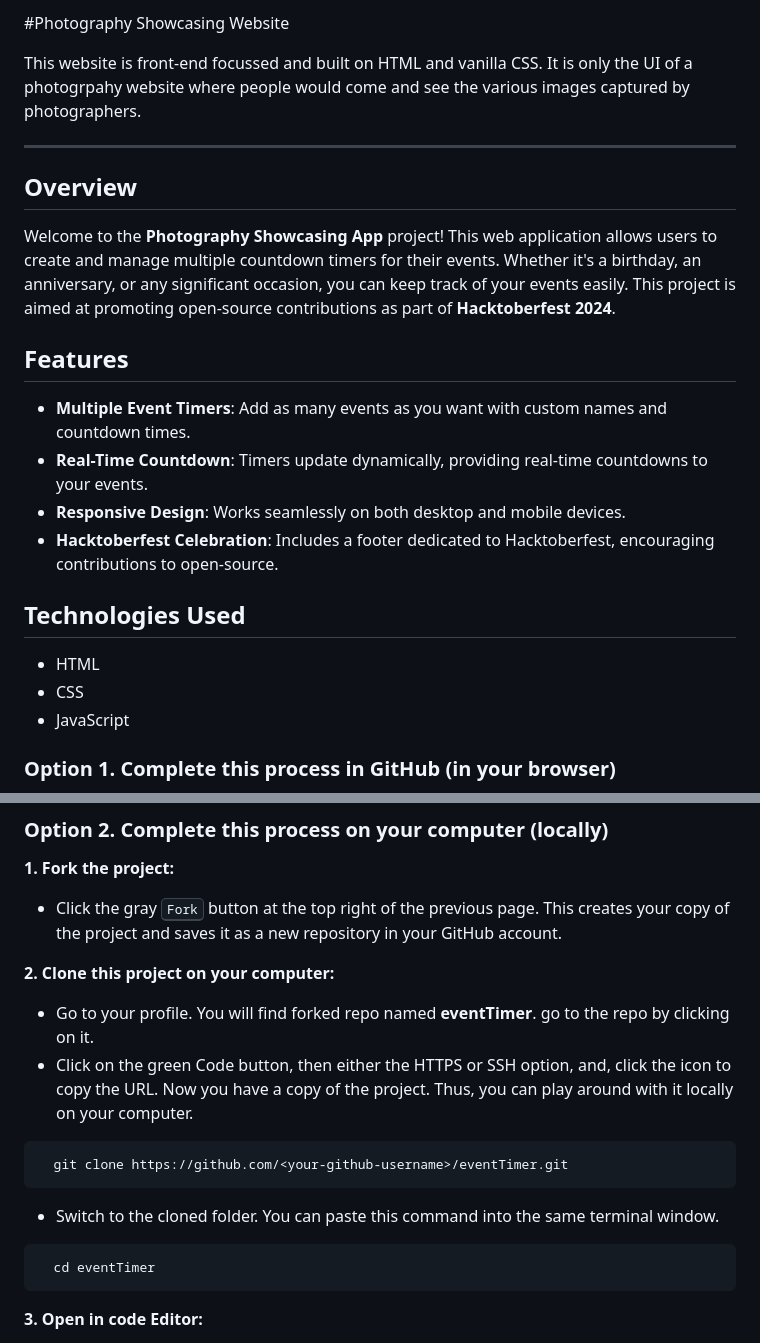
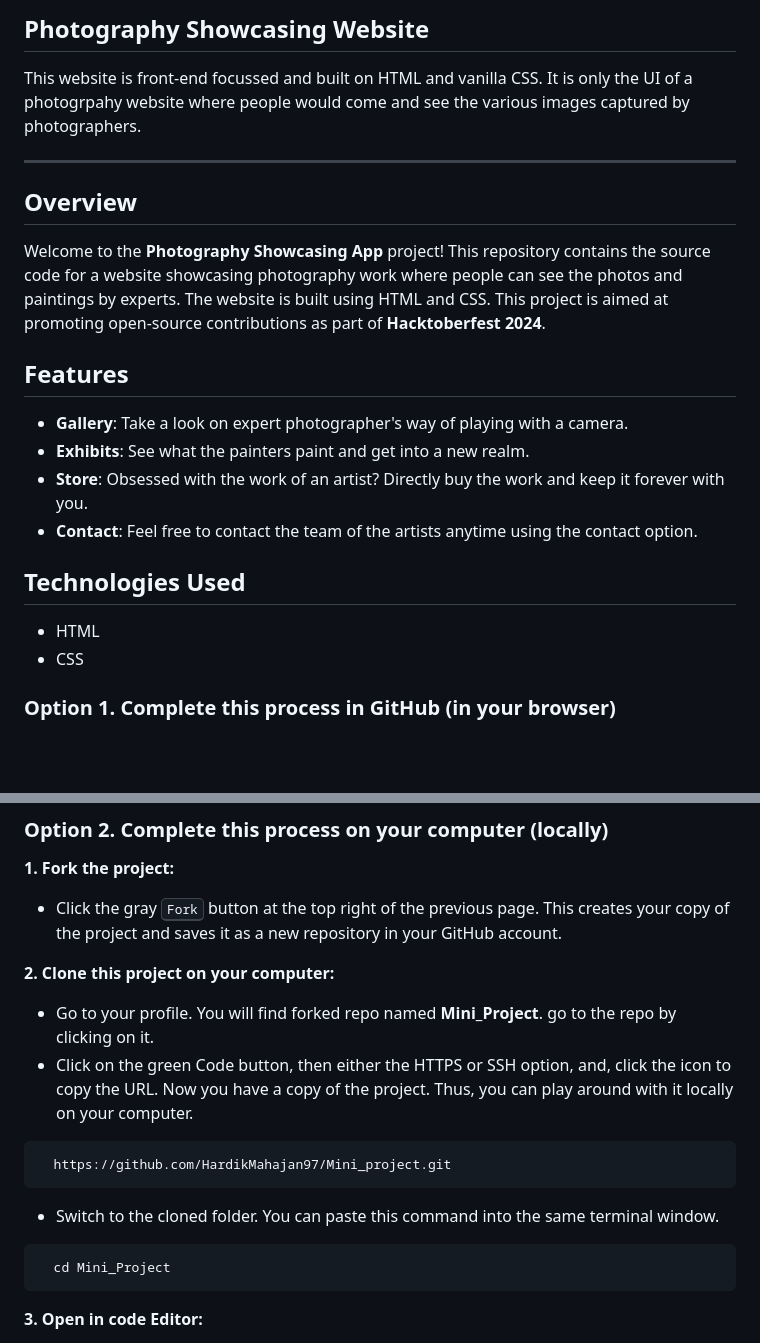
Before and after one commit to HardikMahajan97/Mini_project, a Markdown page: README.md, 2 parts joined by grey strips. Drawn GitHub-style; blank space fills up the shorter version.

````diff
--- a/README.md
+++ b/README.md
@@ -1,4 +1,4 @@
-#Photography Showcasing Website
+## Photography Showcasing Website
 
 This website is front-end focussed and built on HTML and vanilla CSS.
 It is only the UI of a photogrpahy website where people would come and see the various images captured by photographers.
@@ -7,20 +7,19 @@ It is only the UI of a photogrpahy website where people would come and see the v
 
 ## Overview
 
-Welcome to the **Photography Showcasing App** project! This web application allows users to create and manage multiple countdown timers for their events. Whether it's a birthday, an anniversary, or any significant occasion, you can keep track of your events easily. This project is aimed at promoting open-source contributions as part of **Hacktoberfest 2024**.
+Welcome to the **Photography Showcasing App** project! This repository contains the source code for a website showcasing photography work where people can see the photos and paintings by experts. The website is built using HTML and CSS. This project is aimed at promoting open-source contributions as part of **Hacktoberfest 2024**.
 
 ## Features
 
-- **Multiple Event Timers**: Add as many events as you want with custom names and countdown times.
-- **Real-Time Countdown**: Timers update dynamically, providing real-time countdowns to your events.
-- **Responsive Design**: Works seamlessly on both desktop and mobile devices.
-- **Hacktoberfest Celebration**: Includes a footer dedicated to Hacktoberfest, encouraging contributions to open-source.
+- **Gallery**: Take a look on expert photographer's way of playing with a camera.
+- **Exhibits**: See what the painters paint and get into a new realm.
+- **Store**: Obsessed with the work of an artist? Directly buy the work and keep it forever with you.
+- **Contact**: Feel free to contact the team of the artists anytime using the contact option.
 
 ## Technologies Used
 
 - HTML
 - CSS
-- JavaScript
 
 ### Option 1. Complete this process in GitHub (in your browser)
 
@@ -63,18 +62,18 @@ You can ask questions by raising an issue.
 
 **2. Clone this project on your computer:**
 
-- Go to your profile. You will find forked repo named **eventTimer**. go to the repo by clicking on it.
+- Go to your profile. You will find forked repo named **Mini_Project**. go to the repo by clicking on it.
 - Click on the green Code button, then either the HTTPS or SSH option, and, click the icon to copy the URL. Now you have a copy of the project. Thus, you can play around with it locally on your computer.
 
 ```bash
-  git clone https://github.com/<your-github-username>/eventTimer.git
+  https://github.com/HardikMahajan97/Mini_project.git
 ```
 
 - Switch to the cloned folder. You can paste this command into the same terminal window.
 
 
 ```bash
-  cd eventTimer
+  cd Mini_Project
 ```
 
 **3. Open in code Editor:**
````
